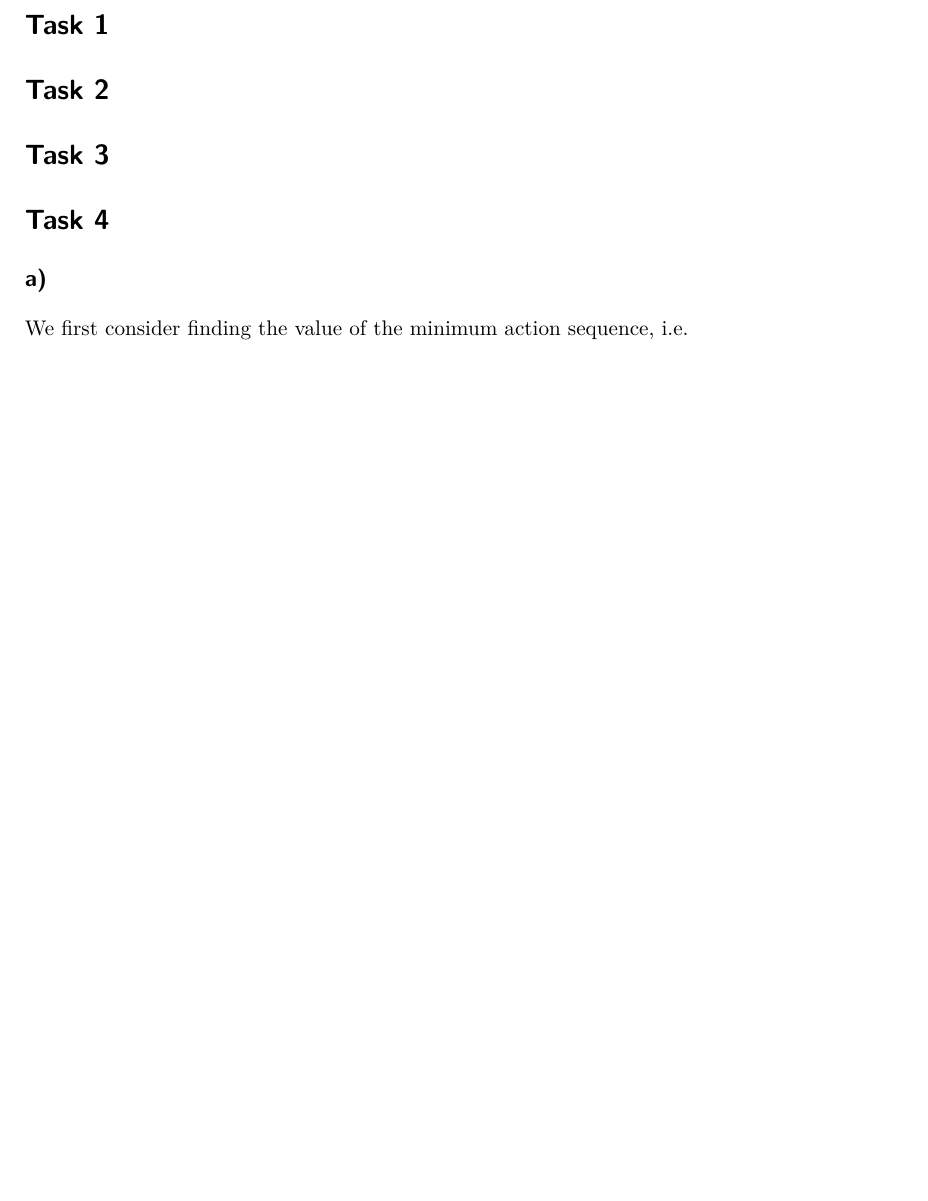
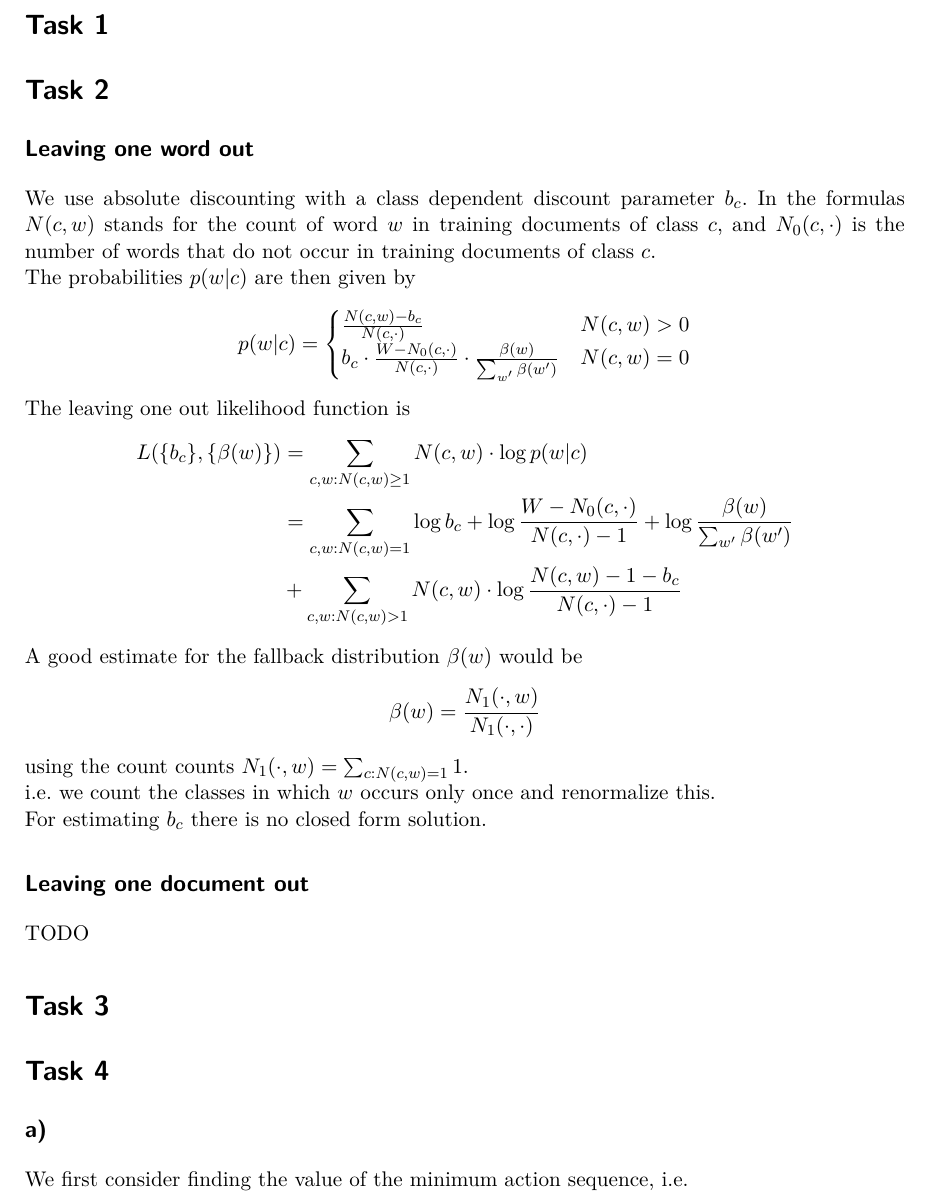
Before and after one commit to matthhan/statnlp, a LaTeX problem sheet (exercise6/ex6.tex): part of page 1 of 2 before the commit and part of page 1 of 3 after it, cut so that both start at the same text, the shorter picture padded with empty space. Compiled offline with pdfLaTeX.

Commit message:
Task 2 part 1

```diff
--- a/exercise6/ex6.tex
+++ b/exercise6/ex6.tex
@@ -51,6 +51,31 @@
 \begin{document}
 \section*{Task 1}
 \section*{Task 2}
+\subsection*{Leaving one word out}
+We use absolute discounting with a class dependent discount parameter $b_c$. In the formulas $N(c,w)$ stands for the count of word $w$ in training documents of class $c$, and $N_0(c, \cdot)$ is the number of words that do not occur in training documents of class $c.$\\
+The probabilities $p(w|c)$ are then given by
+\begin{equation*}
+	p(w|c) =
+	\begin{cases}
+		\frac{N(c,w) - b_c}{N(c, \cdot)} & N(c,w) > 0 \\
+		b_c \cdot \frac{W - N_0(c, \cdot)}{N(c, \cdot)} \cdot \frac{\beta(w)}{\sum_{w'}\beta(w')} & N(c,w) = 0
+	\end{cases}
+\end{equation*}
+The leaving one out likelihood function is
+\begin{align*}
+	L(\{b_c\},\{\beta(w)\}) &= \sum_{c,w: N(c,w) \geq 1}N(c,w) \cdot \log p(w|c) \\
+	&= \sum_{c,w: N(c,w) = 1}\log b_c + \log \frac{W - N_0(c, \cdot)}{N(c,\cdot) - 1} + \log \frac{\beta(w)}{\sum_{w'}\beta(w')} \\
+	&+ \sum_{c,w: N(c,w) > 1}N(c,w) \cdot \log \frac{N(c,w) - 1 - b_c}{N(c,\cdot) - 1}
+\end{align*}
+A good estimate for the fallback distribution $\beta(w)$ would be
+\begin{equation*}
+	\beta(w) = \frac{N_1(\cdot, w)}{N_1(\cdot, \cdot)}
+\end{equation*}
+using the count counts $N_1(\cdot, w) = \sum_{c: N(c,w) = 1} 1$.\\
+i.e. we count the classes in which $w$ occurs only once and renormalize this. \\
+For estimating $b_c$ there is no closed form solution.
+\subsection*{Leaving one document out}
+TODO
 \section*{Task 3}
 \section*{Task 4}
 \subsection*{a)}
```
